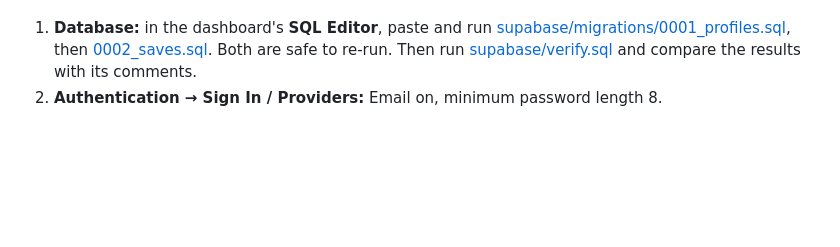
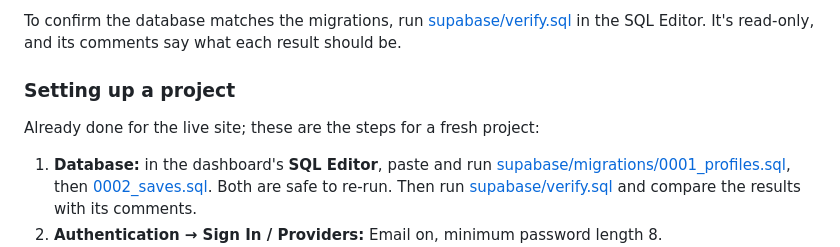
Before and after one commit to Zachalot/DungeonCrawlerJS, a Markdown page: README.md, the part around one of its changes. Rendered like a GitHub page; blank space fills up the shorter version.

Commit message:
README: document the Supabase project, tables, functions, and links
Co-Authored-By: Claude Opus 5.5 <noreply@anthropic.com>

```diff
--- a/README.md
+++ b/README.md
@@ -83,3 +116,8 @@ To set up a project (already done for the live site):
+To confirm the database matches the migrations, run [supabase/verify.sql](supabase/verify.sql) in the SQL Editor. It's read-only, and its comments say what each result should be.
+
+### Setting up a project
+
+Already done for the live site; these are the steps for a fresh project:
 
 1. **Database:** in the dashboard's **SQL Editor**, paste and run [supabase/migrations/0001_profiles.sql](supabase/migrations/0001_profiles.sql), then [0002_saves.sql](supabase/migrations/0002_saves.sql). Both are safe to re-run. Then run [supabase/verify.sql](supabase/verify.sql) and compare the results with its comments.
 2. **Authentication → Sign In / Providers:** Email on, minimum password length 8.
```
Also changed, not shown: other parts of README.md (+36 -3 lines), designDocs/migration-to-persistent-storage.md (+1 -1 lines).
